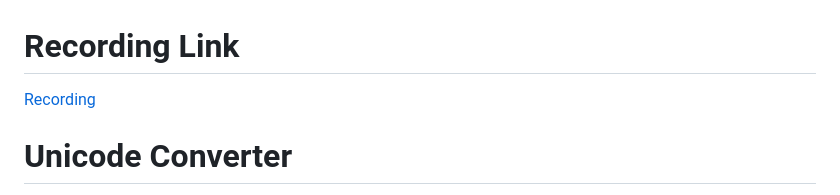
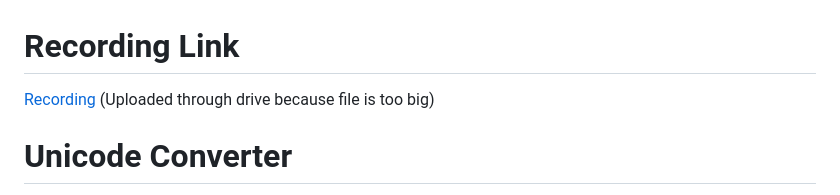
Before and after one commit to cookietriestoprogram/unicodeconverter, a Markdown page: README.md, the part around the change. Drawn GitHub-style.

```diff
--- a/README.md
+++ b/README.md
@@ -1,5 +1,6 @@
 # Recording Link
 [Recording](https://drive.google.com/drive/folders/1-UHB07ME1CerxTOGly9Qz1lIjNPBM-iL)
+(Uploaded through drive because file is too big)
 
 # Unicode Converter
 **Unicode** is a universal character encoding standard that assigns a unique number to every character and symbol in the world's languages. It ensures that you can get or combine data using any combination of languages, as no other encoding standard covers all languages 1.
```
